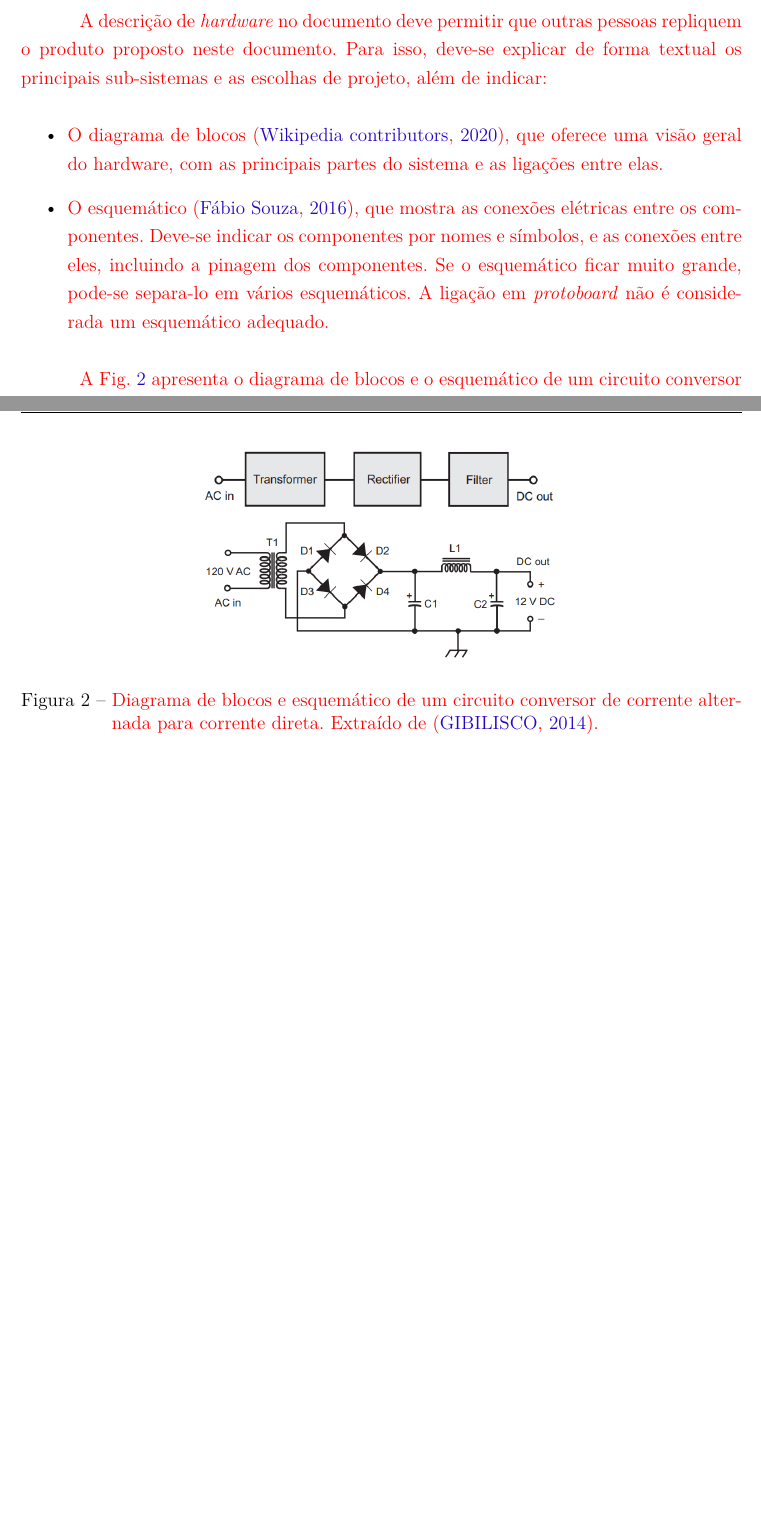
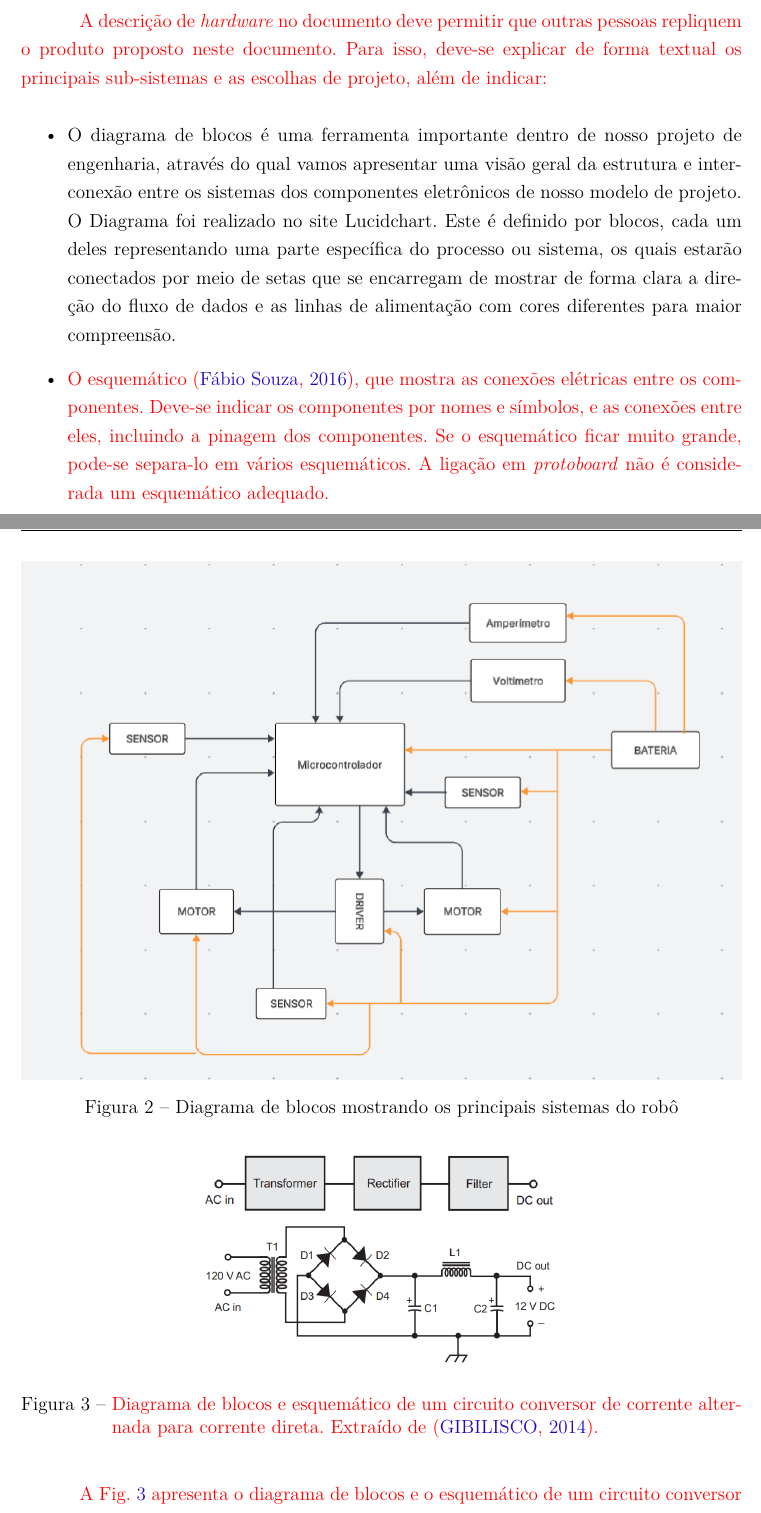
Before and after one commit to fcte-pi1/2026_1_PI1_Grupo02_Juliana, a LaTeX thesis (docs/relatorio/relatorio.tex, which reads docs/relatorio/editaveis/06_projetoconceitual.tex): two parts of pages 16 and 17 of 33 before the commit and two parts of pages 16 and 17 of 34 after it, joined at a grey line, cut so that both start at the same text, the shorter picture padded with empty space. Compiled offline with pdfLaTeX.

Commit message:
docs: adicionando o diagrama de blocos eletrônica no relatório

```diff
--- a/docs/relatorio/editaveis/06_projetoconceitual.tex
+++ b/docs/relatorio/editaveis/06_projetoconceitual.tex
@@ -15,7 +15,14 @@
 \textcolor{red}{A descrição de \textit{hardware} no documento deve permitir que outras pessoas repliquem o produto proposto neste documento. Para isso, deve-se explicar de forma textual os principais sub-sistemas e as escolhas de projeto, além de indicar:}
 
 \begin{itemize}
-    \item \textcolor{red}{ O diagrama de blocos \cite{blockdiagram}, que oferece uma visão geral do hardware, com as principais partes do sistema e as ligações entre elas.}
+    \item \textcolor{black}{ O diagrama de blocos é uma ferramenta importante dentro de nosso projeto de engenharia, através do qual vamos apresentar uma visão geral da estrutura e interconexão entre os sistemas dos componentes eletrônicos de nosso modelo de projeto. O Diagrama foi realizado no site Lucidchart. Este é definido por blocos, cada um deles representando uma parte específica do processo ou sistema, os quais estarão conectados por meio de setas que se encarregam de mostrar de forma clara a direção do fluxo de dados e as linhas de alimentação com cores diferentes para maior compreensão.}
+
+\begin{figure}
+    \centering
+    \includegraphics[width=1\linewidth]{figuras/Diagrama_de_blocos.png}
+    \caption{Diagrama de blocos mostrando os principais sistemas do robô}
+    \label{fig:diagrama_blocos}
+\end{figure}
     %\item A lista de materiais \cite{bom}, que facilita a montagem do sistema, indicando tudo que deve ser adquirido. Aproveitem a lista de materiais para apresentarem o orçamento dos mesmos.
     \item \textcolor{red}{ O esquemático \cite{esquematico}, que mostra as conexões elétricas entre os componentes. Deve-se indicar os componentes por nomes e símbolos, e as conexões entre eles, incluindo a pinagem dos componentes. Se o esquemático ficar muito grande, pode-se separa-lo em vários esquemáticos. A ligação em \textit{protoboard} não é considerada um esquemático adequado.}
 \end{itemize}
```
Also changed, not shown: docs/relatorio/figuras/Diagrama_de_blocos.png (added).
